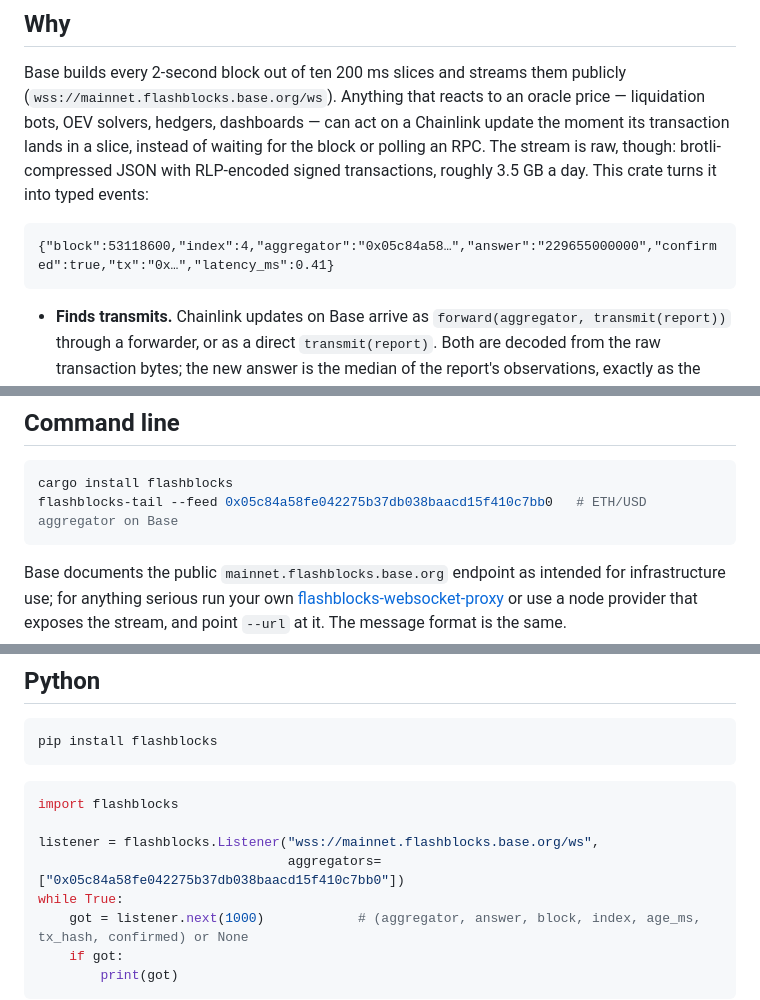
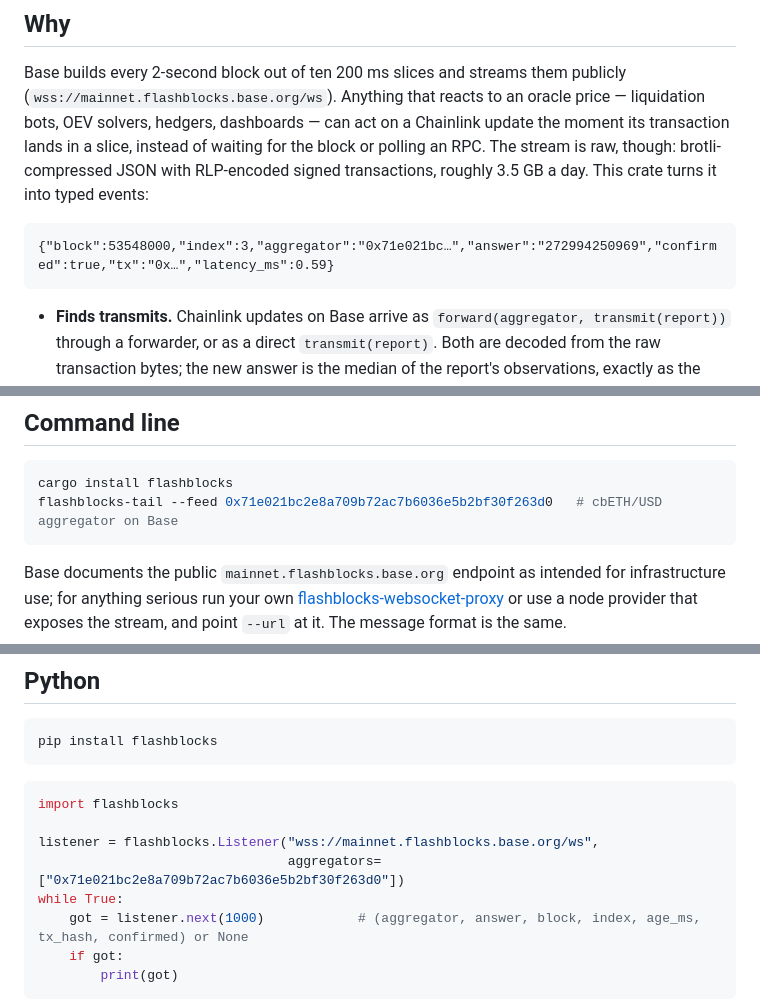
Before and after one commit to Dimanoshe/flashblocks-rs, a Markdown page: README.md, 3 parts joined by grey strips. Drawn GitHub-style.

Commit message:
Demo and README examples on plain OCR2 feeds (BTC/USD, cbETH/USD, AERO/USD)

````diff
--- a/README.md
+++ b/README.md
@@ -16,7 +16,7 @@ the block or polling an RPC. The stream is raw, though: brotli-compressed JSON w
 roughly 3.5 GB a day. This crate turns it into typed events:
 
 ```text
-{"block":53118600,"index":4,"aggregator":"0x05c84a58…","answer":"229655000000","confirmed":true,"tx":"0x…","latency_ms":0.41}
+{"block":53548000,"index":3,"aggregator":"0x71e021bc…","answer":"272994250969","confirmed":true,"tx":"0x…","latency_ms":0.59}
 ```
 
 * **Finds transmits.** Chainlink updates on Base arrive as `forward(aggregator, transmit(report))` through a forwarder,
@@ -33,7 +33,7 @@ roughly 3.5 GB a day. This crate turns it into typed events:
 
 ```bash
 cargo install flashblocks
-flashblocks-tail --feed 0x05c84a58fe042275b37db038baacd15f410c7bb0   # ETH/USD aggregator on Base
+flashblocks-tail --feed 0x71e021bc2e8a709b72ac7b6036e5b2bf30f263d0   # cbETH/USD aggregator on Base
 ```
 
 Base documents the public `mainnet.flashblocks.base.org` endpoint as intended for infrastructure use; for anything
@@ -72,7 +72,7 @@ pip install flashblocks
 import flashblocks
 
 listener = flashblocks.Listener("wss://mainnet.flashblocks.base.org/ws",
-                                aggregators=["0x05c84a58fe042275b37db038baacd15f410c7bb0"])
+                                aggregators=["0x71e021bc2e8a709b72ac7b6036e5b2bf30f263d0"])
 while True:
     got = listener.next(1000)            # (aggregator, answer, block, index, age_ms, tx_hash, confirmed) or None
     if got:
````
Also changed, not shown: docs/demo.gif, 2 other files.
